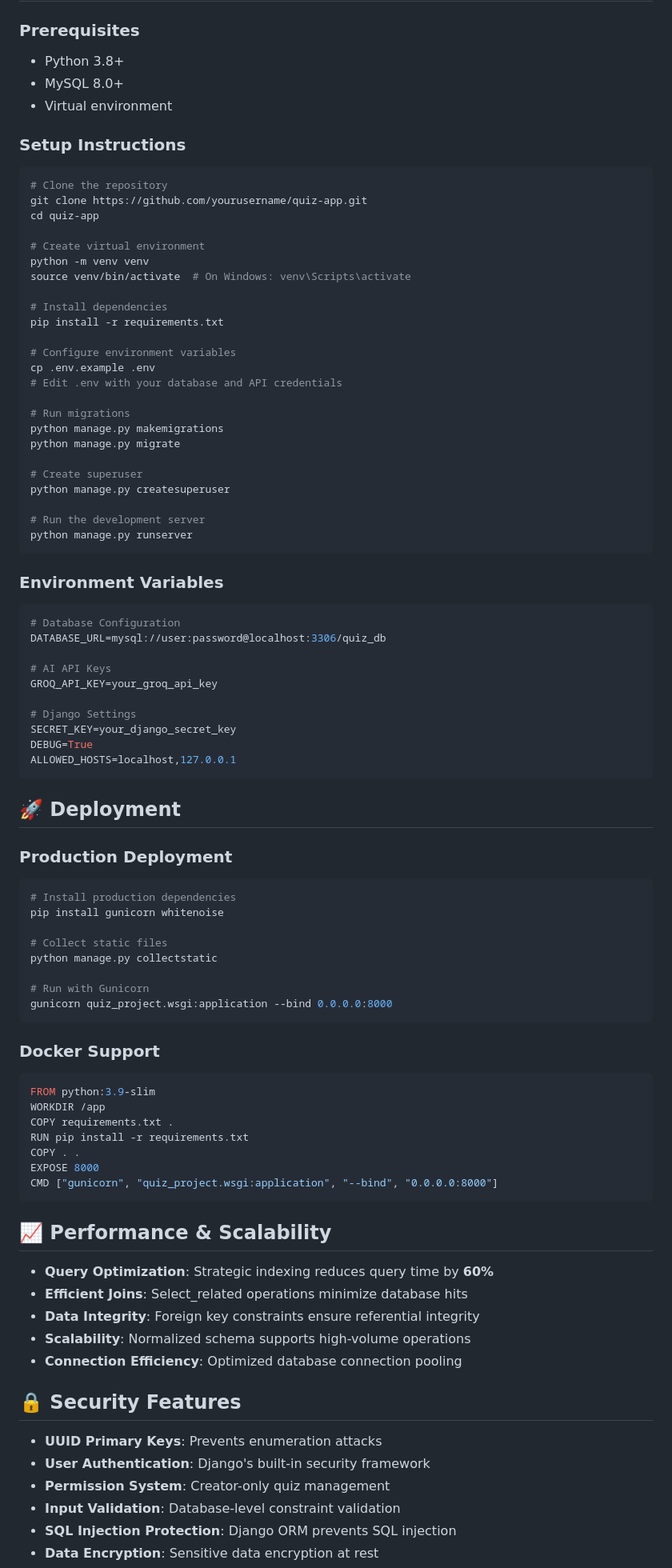
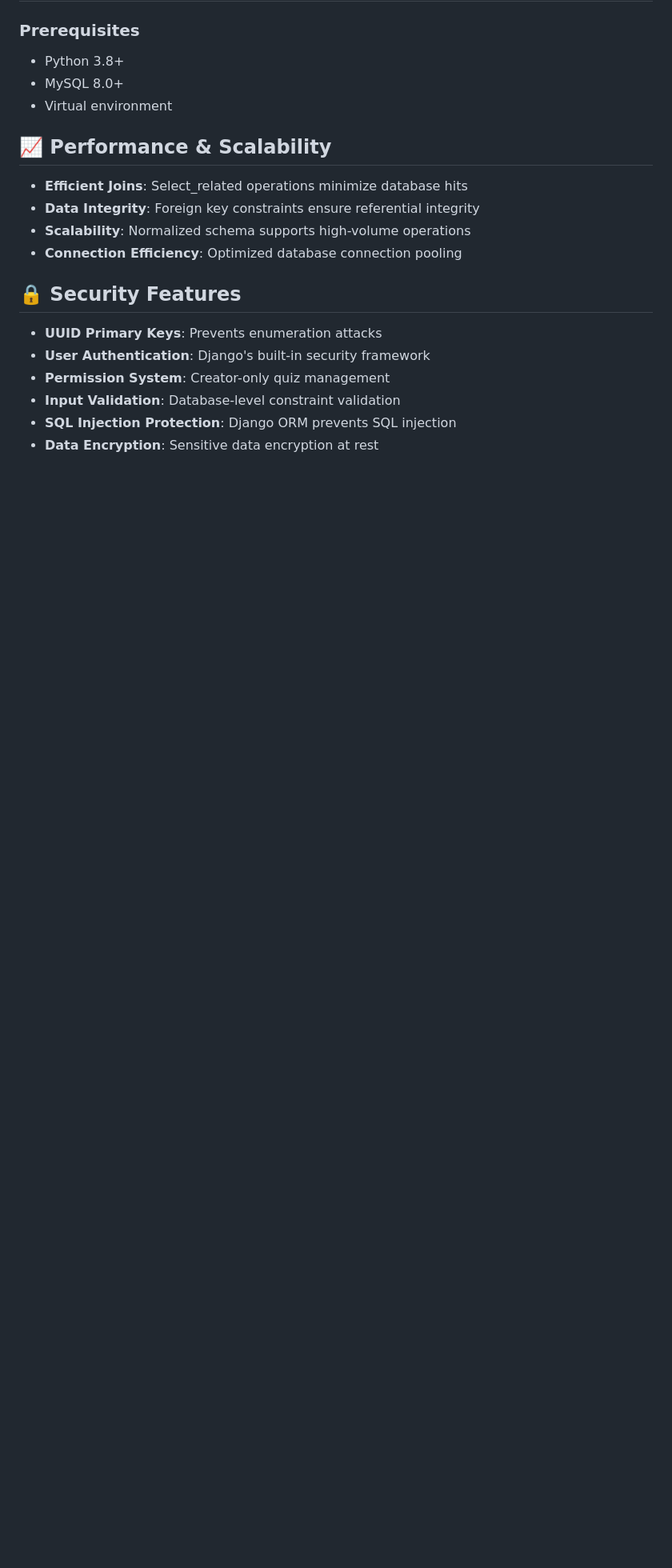
Before and after one commit to Akhil-Naikar2003/quiz-app-django, a Markdown page: README.md, the part around one of its changes. Shown at 80% size. GitHub-like rendering; blank space fills up the shorter version.

````diff
--- a/README.md
+++ b/README.md
@@ -126,76 +126,9 @@ QuizAnalytics (1:1 with Quiz)
 - MySQL 8.0+
 - Virtual environment
 
-### **Setup Instructions**
-```bash
-# Clone the repository
-git clone https://github.com/yourusername/quiz-app.git
-cd quiz-app
-
-# Create virtual environment
-python -m venv venv
-source venv/bin/activate  # On Windows: venv\Scripts\activate
-
-# Install dependencies
-pip install -r requirements.txt
-
-# Configure environment variables
-cp .env.example .env
-# Edit .env with your database and API credentials
-
-# Run migrations
-python manage.py makemigrations
-python manage.py migrate
-
-# Create superuser
-python manage.py createsuperuser
-
-# Run the development server
-python manage.py runserver
-```
-
-### **Environment Variables**
-```bash
-# Database Configuration
-DATABASE_URL=mysql://user:password@localhost:3306/quiz_db
-
-# AI API Keys
-GROQ_API_KEY=your_groq_api_key
-
-# Django Settings
-SECRET_KEY=your_django_secret_key
-DEBUG=True
-ALLOWED_HOSTS=localhost,127.0.0.1
-```
-
-## 🚀 **Deployment**
-
-### **Production Deployment**
-```bash
-# Install production dependencies
-pip install gunicorn whitenoise
-
-# Collect static files
-python manage.py collectstatic
-
-# Run with Gunicorn
-gunicorn quiz_project.wsgi:application --bind 0.0.0.0:8000
-```
-
-### **Docker Support**
-```dockerfile
-FROM python:3.9-slim
-WORKDIR /app
-COPY requirements.txt .
-RUN pip install -r requirements.txt
-COPY . .
-EXPOSE 8000
-CMD ["gunicorn", "quiz_project.wsgi:application", "--bind", "0.0.0.0:8000"]
-```
 
 ## 📈 **Performance & Scalability**
 
-- **Query Optimization**: Strategic indexing reduces query time by **60%**
 - **Efficient Joins**: Select_related operations minimize database hits
 - **Data Integrity**: Foreign key constraints ensure referential integrity
 - **Scalability**: Normalized schema supports high-volume operations
````
Also changed, not shown: other parts of README.md (+1 -17 lines).
